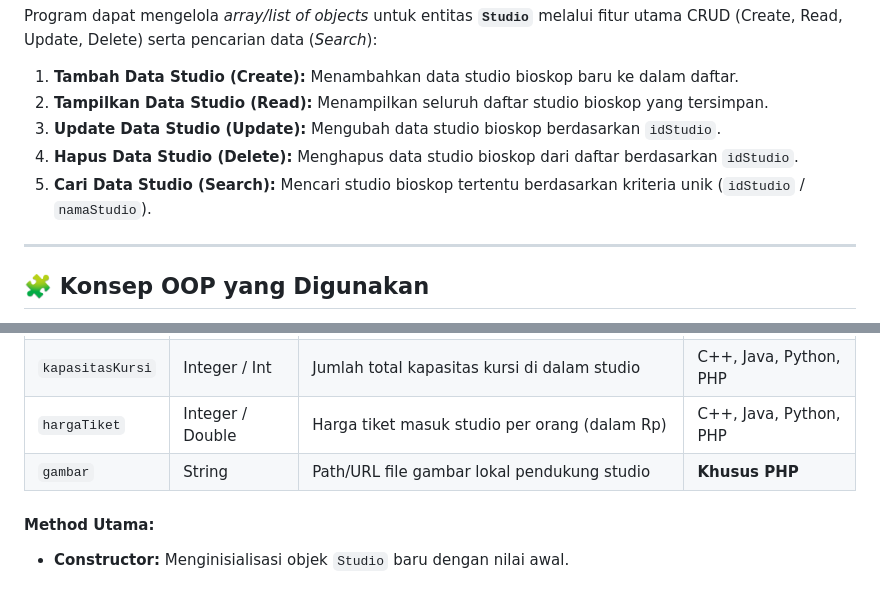
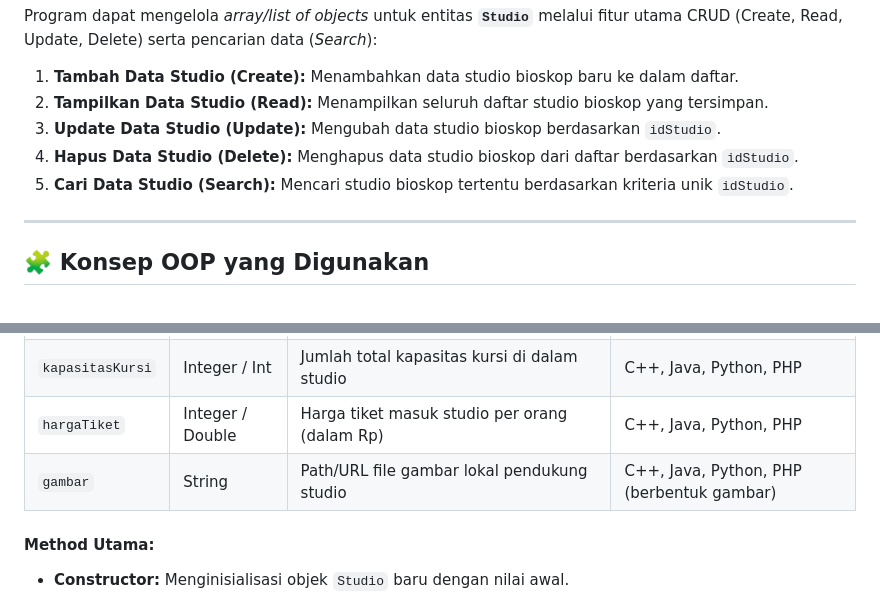
Before and after one commit to mochcom/TP1DPBO2526C2, a Markdown page: README.md, 2 parts joined by grey strips. Drawn GitHub-style.

```diff
--- a/README.md
+++ b/README.md
@@ -21,7 +21,7 @@ Program dapat mengelola *array/list of objects* untuk entitas **`Studio`** melal
 2. **Tampilkan Data Studio (Read):** Menampilkan seluruh daftar studio bioskop yang tersimpan.
 3. **Update Data Studio (Update):** Mengubah data studio bioskop berdasarkan `idStudio`.
 4. **Hapus Data Studio (Delete):** Menghapus data studio bioskop dari daftar berdasarkan `idStudio`.
-5. **Cari Data Studio (Search):** Mencari studio bioskop tertentu berdasarkan kriteria unik (`idStudio` / `namaStudio`).
+5. **Cari Data Studio (Search):** Mencari studio bioskop tertentu berdasarkan kriteria unik `idStudio`.
 
 ---
 ## 🧩 Konsep OOP yang Digunakan
@@ -65,7 +65,7 @@ Sistem menggunakan 1 class tunggal yaitu **`Studio`** yang merepresentasikan stu
 | `jenisLayar` | String | Tipe/teknologi layar (misal: `2D`, `3D`, `IMAX`, `4DX`) | C++, Java, Python, PHP |
 | `kapasitasKursi` | Integer / Int | Jumlah total kapasitas kursi di dalam studio | C++, Java, Python, PHP |
 | `hargaTiket` | Integer / Double | Harga tiket masuk studio per orang (dalam Rp) | C++, Java, Python, PHP |
-| `gambar` | String | Path/URL file gambar lokal pendukung studio | **Khusus PHP** |
+| `gambar` | String | Path/URL file gambar lokal pendukung studio | C++, Java, Python, PHP (berbentuk gambar) |
 
 #### **Method Utama:**
 - **Constructor:** Menginisialisasi objek `Studio` baru dengan nilai awal.
```
